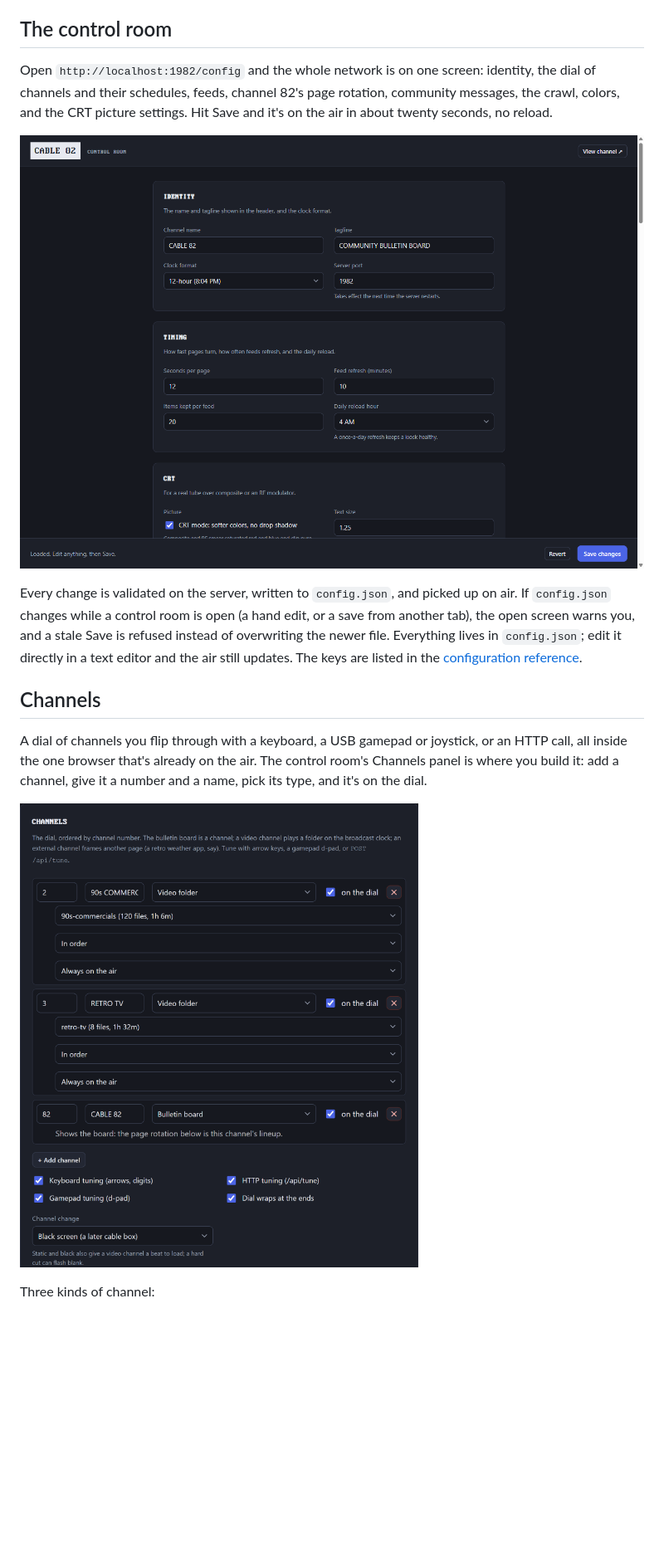
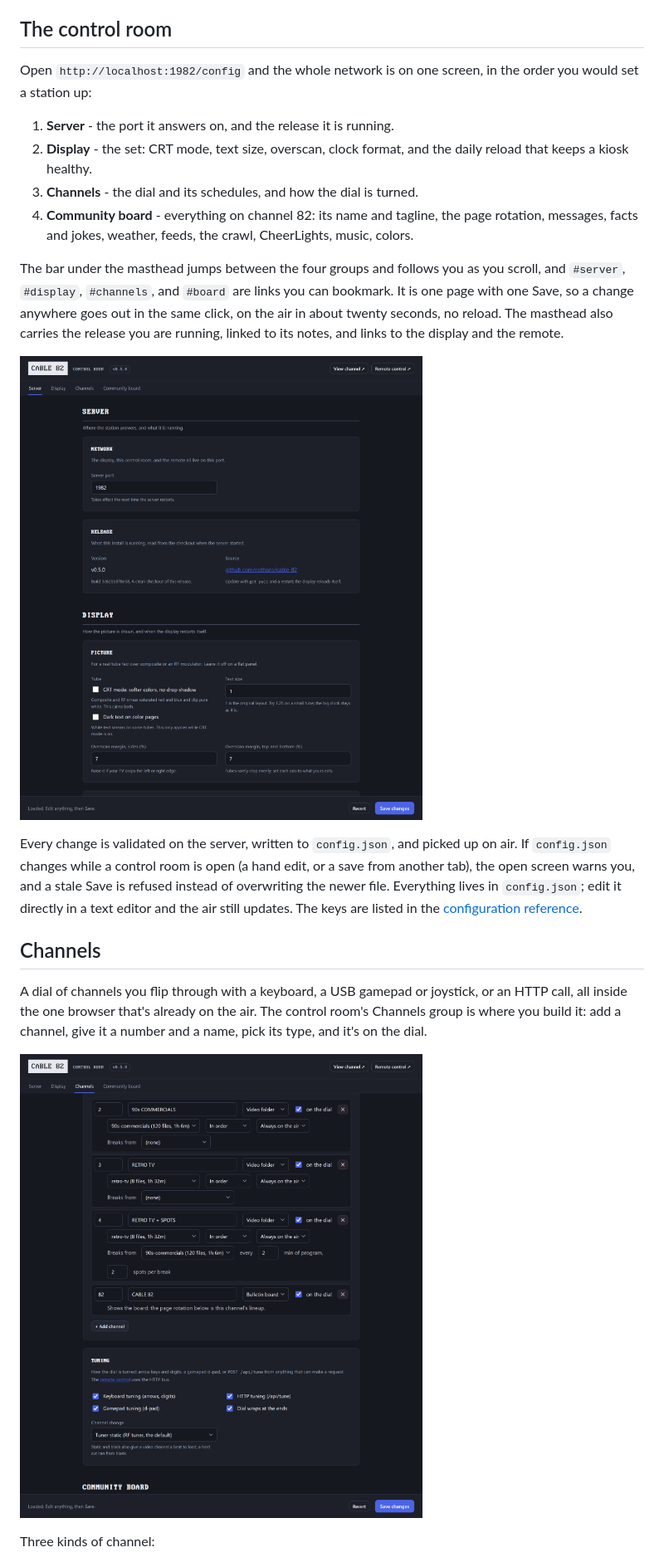
Before and after one commit to nothans/cable-82, a Markdown page: README.md, the part around one of its changes. Shown at 83% size. Drawn GitHub-style; pictures changed too: images/config-channels.png, images/config.png; blank space fills up the shorter version.

Commit message:
group the control room by what each setting drives, show the release

```diff
--- a/README.md
+++ b/README.md
@@ -56,10 +57,18 @@ Everything from here - more channels, your name, your messages, your feeds - hap
 
 ## The control room
 
-Open `http://localhost:1982/config` and the whole network is on one screen: identity, the dial of channels and their schedules, feeds, channel 82's page rotation, community messages, the crawl, colors, and the CRT picture settings.
-Hit Save and it's on the air in about twenty seconds, no reload.
+Open `http://localhost:1982/config` and the whole network is on one screen, in the order you would set a station up:
 
-![The CABLE 82 control room at /config: the whole network on one screen](images/config.png)
+1. **Server** - the port it answers on, and the release it is running.
+2. **Display** - the set: CRT mode, text size, overscan, clock format, and the daily reload that keeps a kiosk healthy.
+3. **Channels** - the dial and its schedules, and how the dial is turned.
+4. **Community board** - everything on channel 82: its name and tagline, the page rotation, messages, facts and jokes, weather, feeds, the crawl, CheerLights, music, colors.
+
+The bar under the masthead jumps between the four groups and follows you as you scroll, and `#server`, `#display`, `#channels`, and `#board` are links you can bookmark.
+It is one page with one Save, so a change anywhere goes out in the same click, on the air in about twenty seconds, no reload.
+The masthead also carries the release you are running, linked to its notes, and links to the display and the remote.
+
+![The CABLE 82 control room at /config: the Server and Display groups, with the section bar and the release version in the masthead](images/config.png)
 
 Every change is validated on the server, written to `config.json`, and picked up on air.
 If `config.json` changes while a control room is open (a hand edit, or a save from another tab), the open screen warns you, and a stale Save is refused instead of overwriting the newer file.
@@ -69,5 +78,5 @@ The keys are listed in the [configuration reference](#configuration-reference-co
 ## Channels
 
 A dial of channels you flip through with a keyboard, a USB gamepad or joystick, or an HTTP call, all inside the one browser that's already on the air.
-The control room's Channels panel is where you build it: add a channel, give it a number and a name, pick its type, and it's on the dial.
+The control room's Channels group is where you build it: add a channel, give it a number and a name, pick its type, and it's on the dial.
 
```
Also changed, not shown: other parts of README.md (+5 -3 lines), channels/README.md (+2 -2 lines), apple-touch-icon.png (added), 7 other files.
